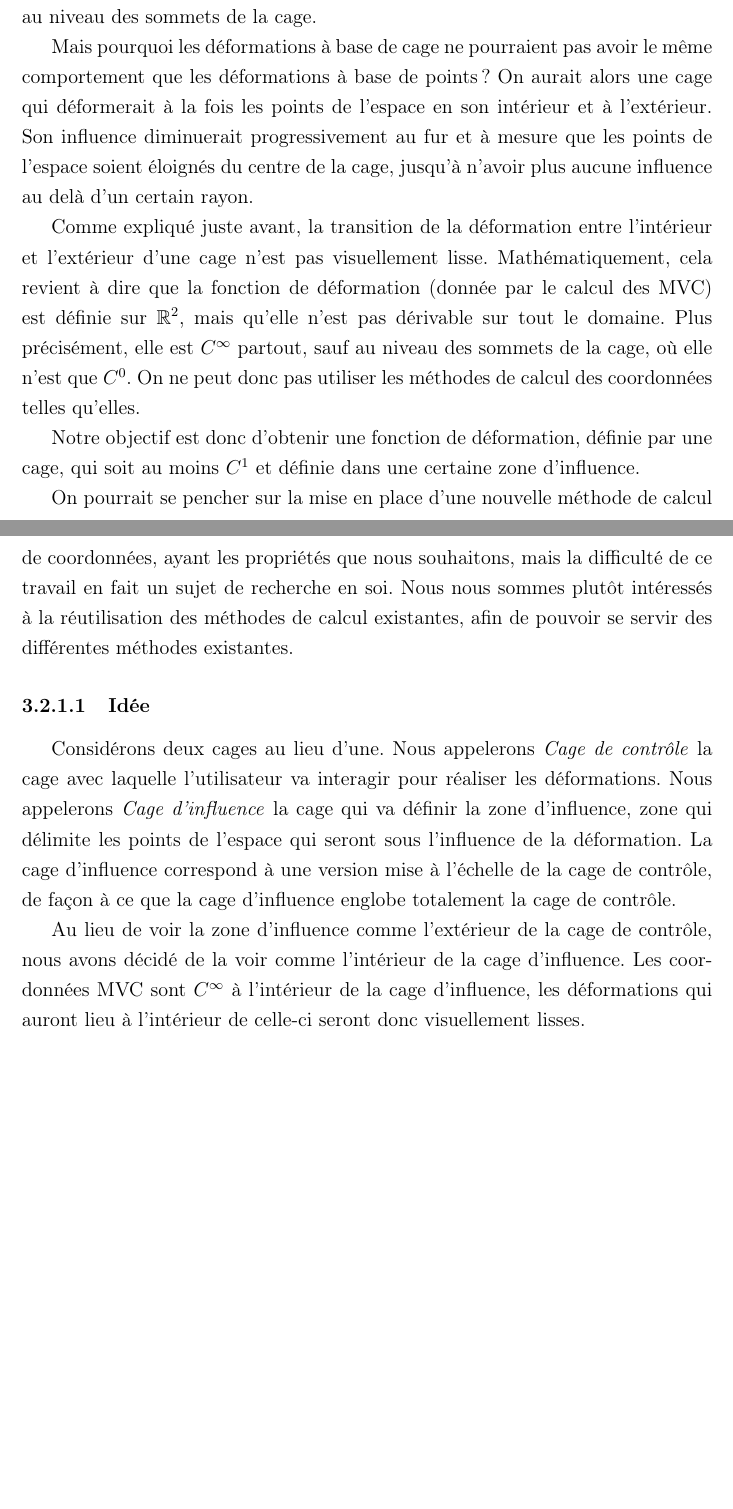
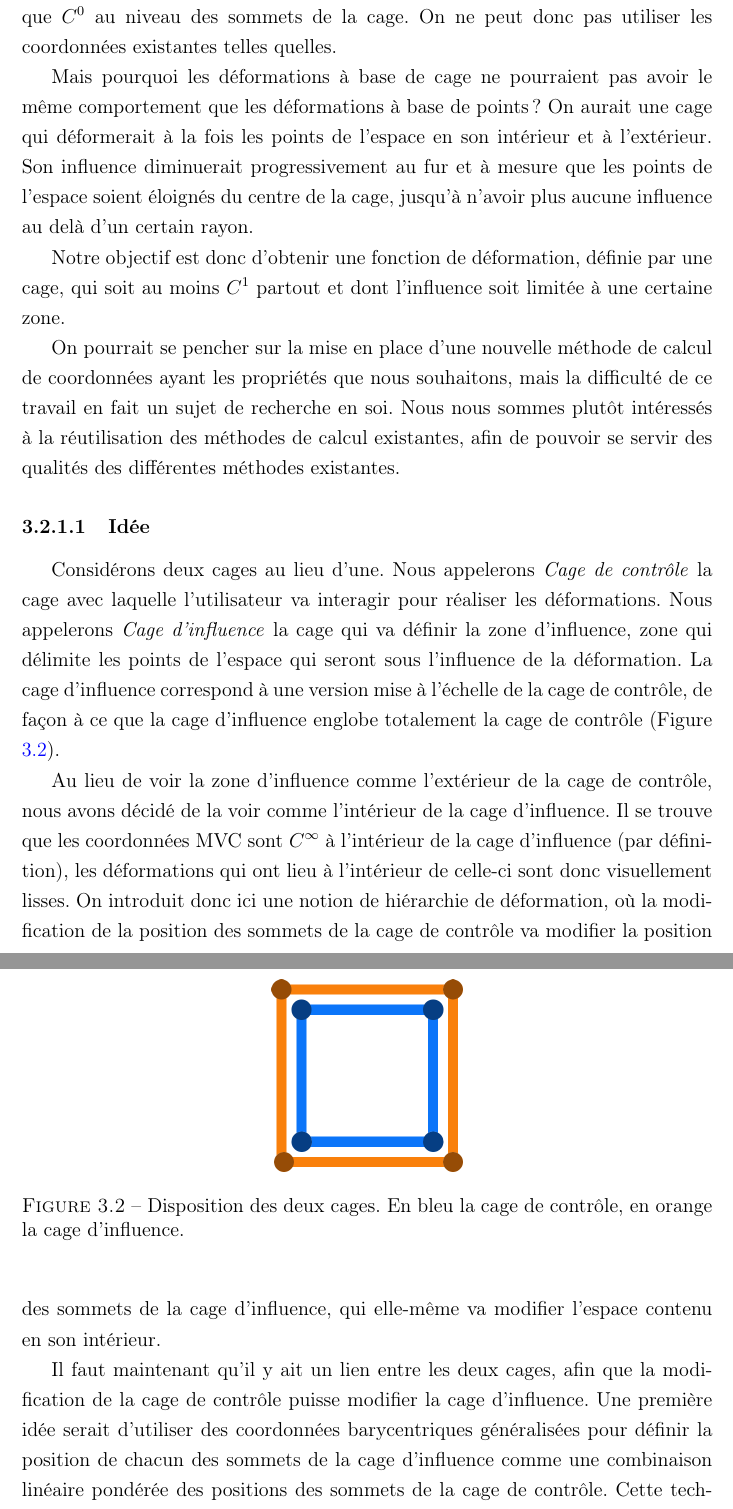
Before and after one commit to abletterer/MastersThesis, a LaTeX thesis (Rapport/thesis.tex, which reads Rapport/Chapter3/chapter3.tex): two parts of pages 19 and 20 of 24 before the commit and two parts of pages 20 and 21 of 25 after it, joined at a grey line, cut so that both start at the same text, the shorter picture padded with empty space. Compiled offline with pdfLaTeX.

Commit message:
Suite des explications sur les coordonnées étendues Ajout d'images pour expliquer les propos

```diff
--- a/Rapport/Chapter3/chapter3.tex
+++ b/Rapport/Chapter3/chapter3.tex
@@ -93 +88,0 @@ n'est pas visuellement lisse. Cela est dû au fait que la fonction résultant de
-la déformation n'est pas dérivable au niveau des sommets de la cage.
@@ -94,27 +114,23 @@ la déformation n'est pas dérivable au niveau des sommets de la cage.
+précisément, la fonction est $C^{\infty}$ partout, mais elle n'est que $C^0$
+au niveau des sommets de la cage. On ne peut donc pas utiliser les coordonnées
+existantes telles quelles.
 
 Mais pourquoi les déformations à base de cage ne pourraient pas avoir le même
-comportement que les déformations à base de points? On aurait alors une cage
-qui déformerait à la fois les points de l'espace en son intérieur et à
+comportement que les déformations à base de points? On aurait une cage qui
+déformerait à la fois les points de l'espace en son intérieur et à
 l'extérieur. Son influence diminuerait progressivement au fur et à mesure que
 les points de l'espace soient éloignés du centre de la cage, jusqu'à n'avoir
 plus aucune influence au delà d'un certain rayon.
 
-Comme expliqué juste avant, la transition de la déformation entre l'intérieur
-et l'extérieur d'une cage n'est pas visuellement lisse. Mathématiquement, cela
-revient à dire que la fonction de déformation (donnée par le calcul des MVC)
-est définie sur $\mathbb{R}^2$, mais qu'elle n'est pas dérivable sur tout le
-domaine. Plus précisément, elle est $C^{\infty}$ partout, sauf au niveau des
-sommets de la cage, où elle n'est que $C^0$. On ne peut donc pas utiliser les
-méthodes de calcul des coordonnées telles qu'elles.
-
 Notre objectif est donc d'obtenir une fonction de déformation, définie par une
-cage, qui soit au moins $C^1$ et définie dans une certaine zone d'influence.
+cage, qui soit au moins $C^1$ partout et dont l'influence soit limitée à une
+certaine zone.
 
 On pourrait se pencher sur la mise en place d'une nouvelle méthode de calcul
-de coordonnées, ayant les propriétés que nous souhaitons, mais la difficulté
-de ce travail en fait un sujet de recherche en soi. Nous nous sommes plutôt
+de coordonnées ayant les propriétés que nous souhaitons, mais la difficulté de
+ce travail en fait un sujet de recherche en soi. Nous nous sommes plutôt
 intéressés à la réutilisation des méthodes de calcul existantes, afin de
-pouvoir se servir des différentes méthodes existantes.
+pouvoir se servir des qualités des différentes méthodes existantes.
 
 \subsubsection{Idée}
 
@@ -124,10 +140,29 @@ déformations. Nous appelerons \textit{Cage d'influence} la cage qui va définir
 la zone d'influence, zone qui délimite les points de l'espace qui seront sous
 l'influence de la déformation. La cage d'influence correspond à une version
 mise à l'échelle de la cage de contrôle, de façon à ce que la cage d'influence
-englobe totalement la cage de contrôle.
+englobe totalement la cage de contrôle (Figure \ref{MELDou}).
+
+\begin{figure}[ht]
+  \begin{center}
+    \includegraphics[scale=0.3]{DoubleCage}
+    \caption{Disposition des deux cages. En bleu la cage de contrôle, en orange
+    la cage d'influence.}
+    \label{MELDou}
+  \end{center}
+\end{figure}
 
 Au lieu de voir la zone d'influence comme l'extérieur de la cage de contrôle,
-nous avons décidé de la voir comme l'intérieur de la cage d'influence. Les
-coordonnées MVC sont $C^{\infty}$ à l'intérieur de la cage d'influence, les
-déformations qui auront lieu à l'intérieur de celle-ci seront donc
-visuellement lisses.
+nous avons décidé de la voir comme l'intérieur de la cage d'influence. Il se
+trouve que les coordonnées MVC sont $C^{\infty}$ à l'intérieur de la cage
+d'influence (par définition), les déformations qui ont lieu à l'intérieur de
+celle-ci sont donc visuellement lisses. On introduit donc ici une notion de
+hiérarchie de déformation, où la modification de la position des sommets de la
+cage de contrôle va modifier la position des sommets de la cage d'influence,
+qui elle-même va modifier l'espace contenu en son intérieur.
+
+Il faut maintenant qu'il y ait un lien entre les deux cages, afin que la
+modification de la cage de contrôle puisse modifier la cage d'influence. Une
+première idée serait d'utiliser des coordonnées barycentriques généralisées
+pour définir la position de chacun des sommets de la cage d'influence comme
+une combinaison linéaire pondérée des positions des sommets de la cage de
+contrôle. Cette technique pose un problème quant à la localisation de la
```
Also changed, not shown: Rapport/Chapter2/chapter2.tex (+2 -2 lines), Rapport/Chapter3/Chapter3Figs/Deformation-Interieur-1Sommet-Apres.png (added), Rapport/Chapter3/Chapter3Figs/Deformation-Interieur-1Sommet-Avant.png (added), Rapport/Chapter3/Chapter3Figs/Deformation-Interieur-2Sommets-Apres.png (added), Rapport/Chapter3/Chapter3Figs/Deformation-Interieur-2Sommets-Avant.png (added), Rapport/Chapter3/Chapter3Figs/DoubleCage.png (added), Rapport/Chapter3/chapter3.tex (101 more changed lines).
